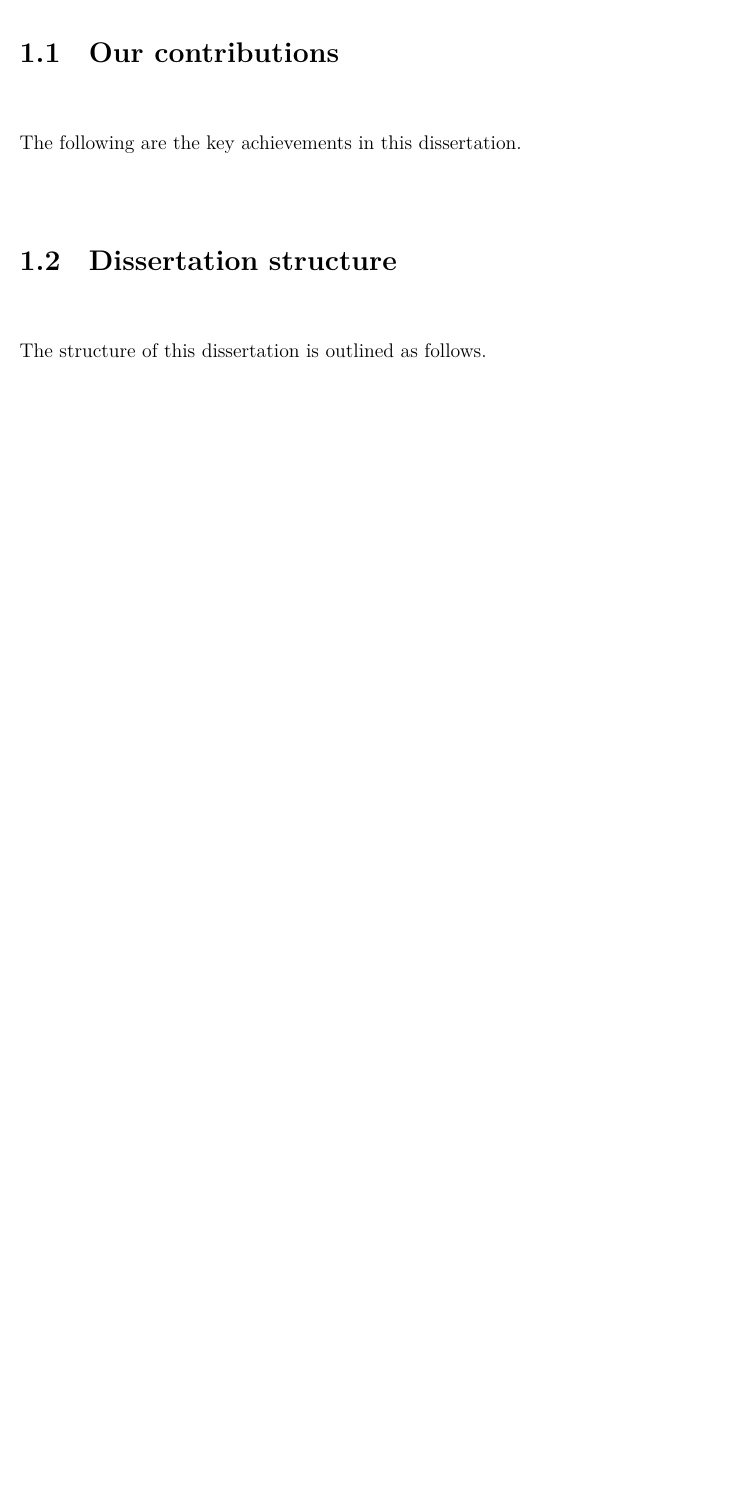
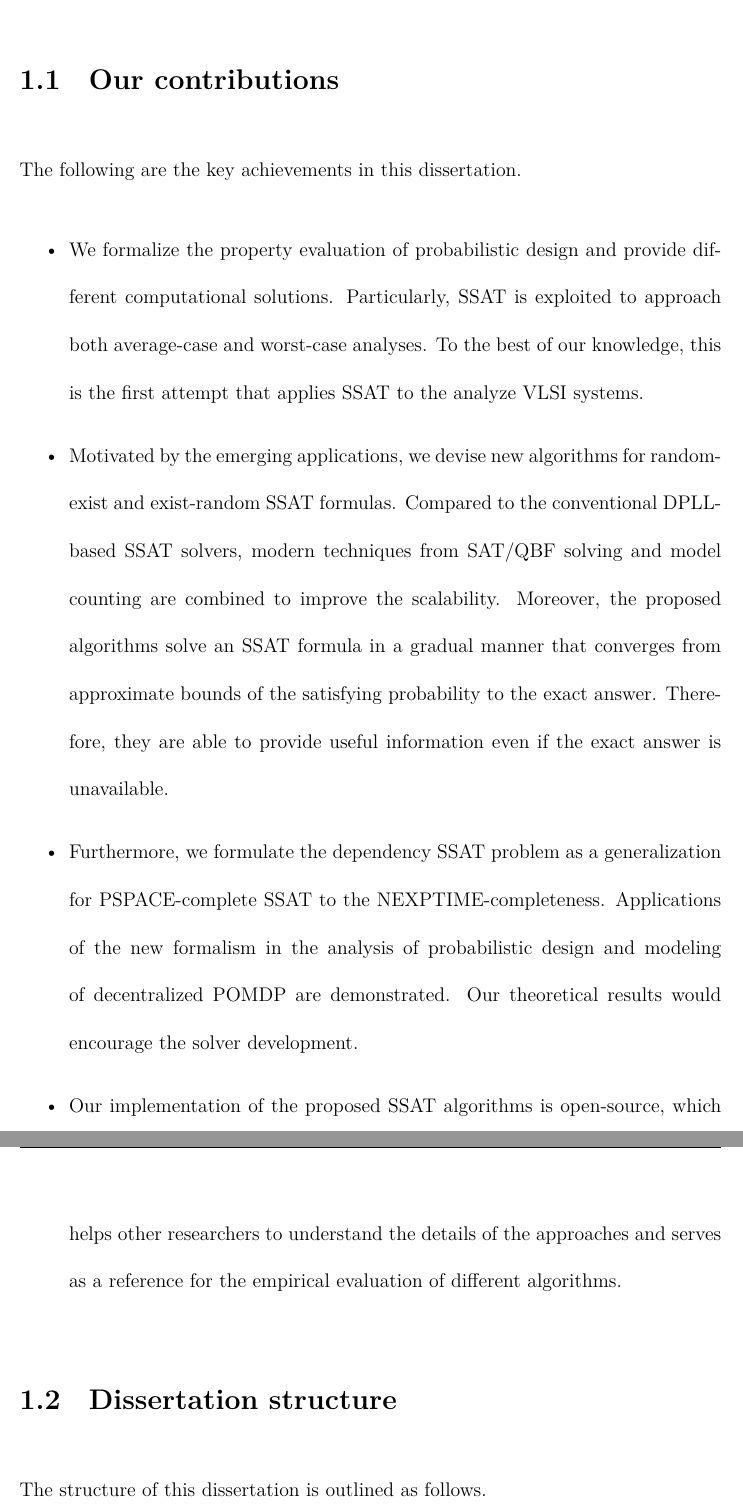
Before and after one commit to nianzelee/PhD-Dissertation, a LaTeX thesis (paper/main.tex, which reads paper/introduction.tex): part of page 15 of 116 before the commit and two parts of pages 15 and 16 of 117 after it, the two joined at a grey line, cut so that both start at the same text, the shorter picture padded with empty space. Compiled offline with XeLaTeX.

Commit message:
Add the contributions

```diff
--- a/paper/introduction.tex
+++ b/paper/introduction.tex
@@ -84,6 +84,28 @@ We demonstrate the potential applications of DSSAT to the synthesis of probabili
 
 \section{Our contributions}
 The following are the key achievements in this dissertation.
+\begin{itemize}
+    \item
+          We formalize the property evaluation of probabilistic design and provide different computational solutions.
+          Particularly, SSAT is exploited to approach both average-case and worst-case analyses.
+          To the best of our knowledge, this is the first attempt that applies SSAT to the analyze VLSI systems.
+    \item
+          Motivated by the emerging applications,
+          we devise new algorithms for random-exist and exist-random SSAT formulas.
+          Compared to the conventional DPLL-based SSAT solvers,
+          modern techniques from SAT/QBF solving and model counting are combined to improve the scalability.
+          Moreover, the proposed algorithms solve an SSAT formula in a gradual manner
+          that converges from approximate bounds of the satisfying probability to the exact answer.
+          Therefore, they are able to provide useful information even if the exact answer is unavailable.
+    \item
+          Furthermore, we formulate the dependency SSAT problem as a generalization for PSPACE-complete SSAT to the NEXPTIME-completeness.
+          Applications of the new formalism in the analysis of probabilistic design and modeling of decentralized POMDP are demonstrated.
+          Our theoretical results would encourage the solver development.
+    \item
+          Our implementation of the proposed SSAT algorithms is open-source,
+          which helps other researchers to understand the details of the approaches and
+          serves as a reference for the empirical evaluation of different algorithms.
+\end{itemize}
 
 \section{Dissertation structure}
 The structure of this dissertation is outlined as follows.
```
